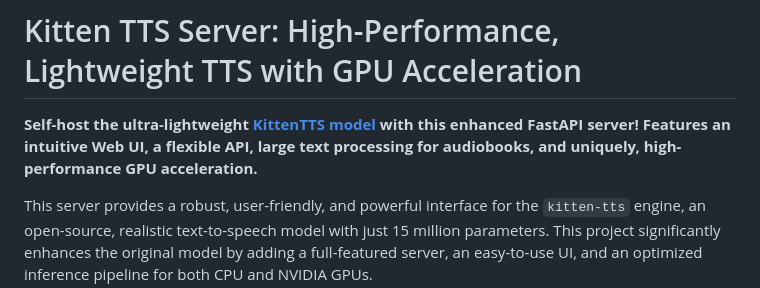
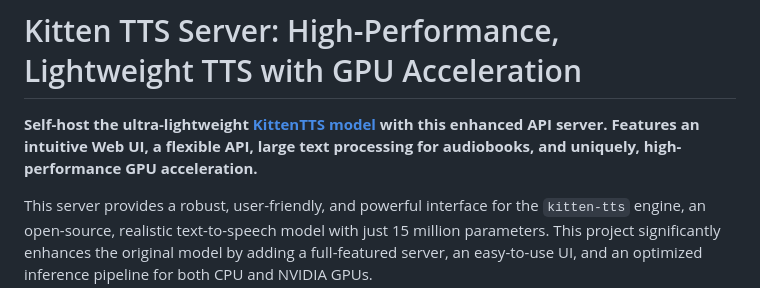
Before and after one commit to SamThinks-Com/Kitten-TTS-Server, a Markdown page: README.md, the part around the change. Drawn GitHub-style.

```diff
--- a/README.md
+++ b/README.md
@@ -1,6 +1,6 @@
 # Kitten TTS Server: High-Performance, Lightweight TTS with GPU Acceleration
 
-**Self-host the ultra-lightweight [KittenTTS model](https://github.com/KittenML/KittenTTS) with this enhanced FastAPI server! Features an intuitive Web UI, a flexible API, large text processing for audiobooks, and uniquely, high-performance GPU acceleration.**
+**Self-host the ultra-lightweight [KittenTTS model](https://github.com/KittenML/KittenTTS) with this enhanced API server. Features an intuitive Web UI, a flexible API, large text processing for audiobooks, and uniquely, high-performance GPU acceleration.**
 
 This server provides a robust, user-friendly, and powerful interface for the `kitten-tts` engine, an open-source, realistic text-to-speech model with just 15 million parameters. This project significantly enhances the original model by adding a full-featured server, an easy-to-use UI, and an optimized inference pipeline for both CPU and NVIDIA GPUs.
 
```
